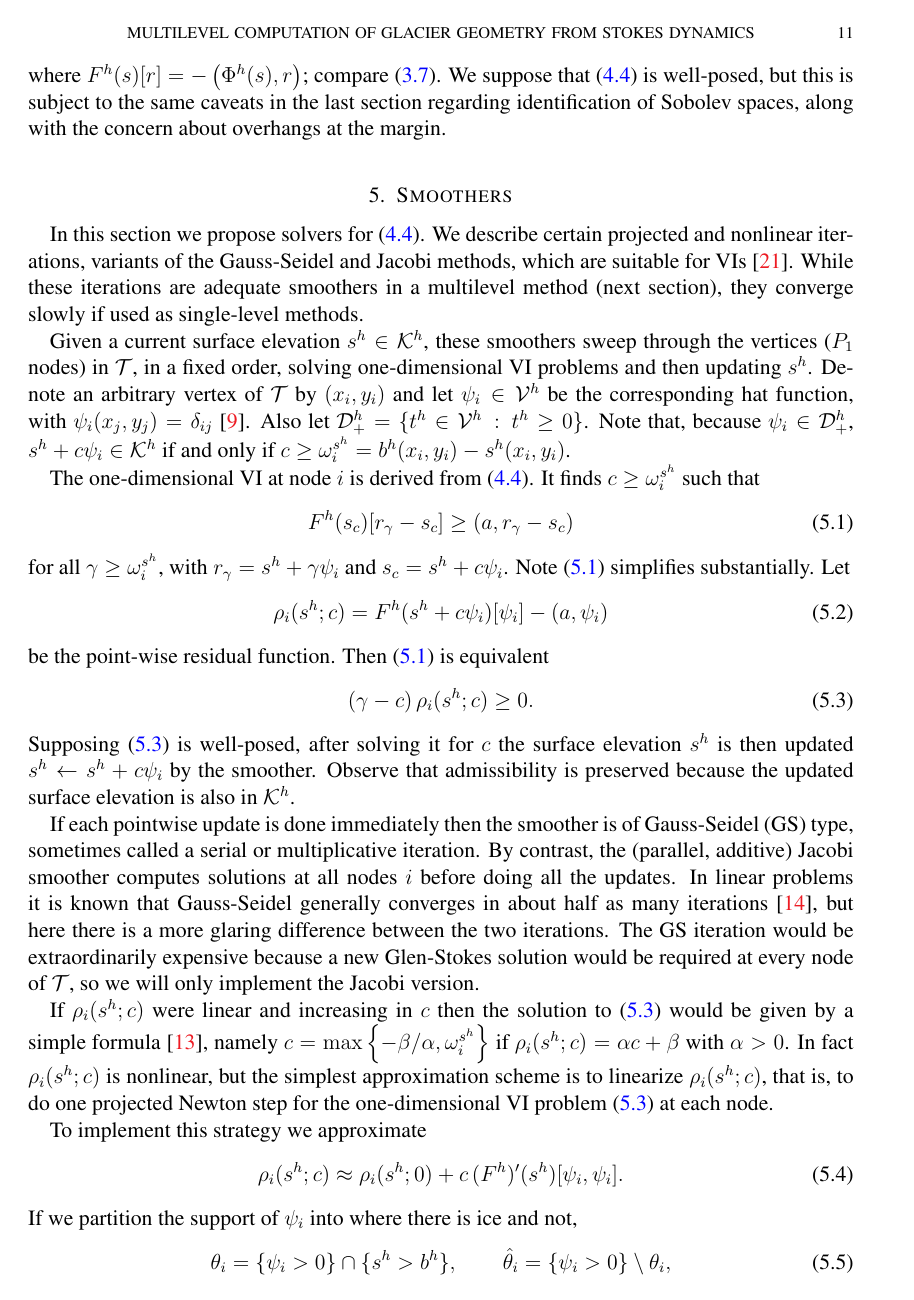
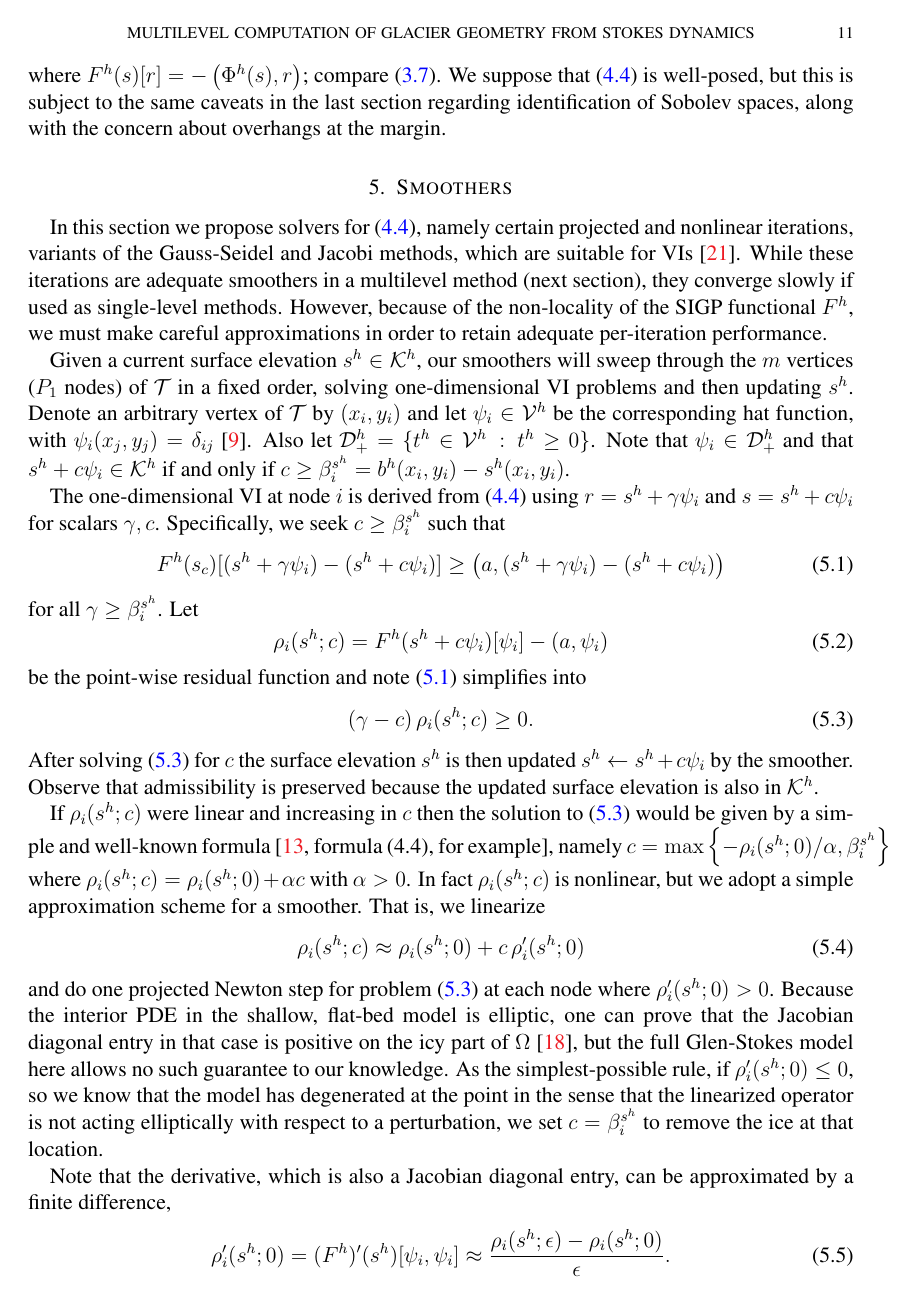
Before and after one commit to bueler/multilevel-stokes-geometry, a LaTeX paper (paper/msg.tex): page 11 of 16 before the commit and page 11 of 17 after it. Compiled offline with pdfLaTeX.

Commit message:
Edits on smoother text.  Added PNGS_SLOW Pseudocode.

```diff
--- a/paper/msg.tex
+++ b/paper/msg.tex
@@ -355,26 +355,34 @@ where $F^h(s)[r] = - \ip{\Phi^h(s)}{r}$; compare \eqref{eq:sigpfunctional}.  We
 
 \section{Smoothers} \label{sec:smoothers}
 
-In this section we propose solvers for \eqref{eq:fesigpweakform}.  We describe certain projected and nonlinear iterations, variants of the Gauss-Seidel and Jacobi methods, which are suitable for VIs \cite{KinderlehrerStampacchia1980}.  While these iterations are adequate smoothers in a multilevel method (next section), they converge slowly if used as single-level methods.
+In this section we propose solvers for \eqref{eq:fesigpweakform}, namely certain projected and nonlinear iterations, variants of the Gauss-Seidel and Jacobi methods, which are suitable for VIs \cite{KinderlehrerStampacchia1980}.  While these iterations are adequate smoothers in a multilevel method (next section), they converge slowly if used as single-level methods.  However, because of the non-locality of the SIGP functional $F^h$, we must make careful approximations in order to retain adequate per-iteration performance.
 
-Given a current surface elevation $s^h\in \mathcal{K}^h$, these smoothers sweep through the vertices ($P_1$ nodes) in $\mathcal{T}$, in a fixed order, solving one-dimensional VI problems and then updating $s^h$.   Denote an arbitrary vertex of $\mathcal{T}$ by $(x_i,y_i)$ and let $\psi_i \in \mathcal{V}^h$ be the corresponding hat function, with $\psi_i(x_j,y_j)=\delta_{ij}$ \cite{Elmanetal2014}.  Also let $\mathcal{D}_+^h = \{t^h \in \mathcal{V}^h \,:\, t^h \ge 0\}$.  Note that, because $\psi_i \in \mathcal{D}_+^h$, $s^h + c \psi_i \in \mathcal{K}^h$ if and only if $c\ge \omega_i^{s^h} = b^h(x_i,y_i) - s^h(x_i,y_i)$.
+Given a current surface elevation $s^h\in \mathcal{K}^h$, our smoothers will sweep through the $m$ vertices ($P_1$ nodes) of $\mathcal{T}$ in a fixed order, solving one-dimensional VI problems and then updating $s^h$.   Denote an arbitrary vertex of $\mathcal{T}$ by $(x_i,y_i)$ and let $\psi_i \in \mathcal{V}^h$ be the corresponding hat function, with $\psi_i(x_j,y_j)=\delta_{ij}$ \cite{Elmanetal2014}.  Also let $\mathcal{D}_+^h = \{t^h \in \mathcal{V}^h \,:\, t^h \ge 0\}$.  Note that $\psi_i \in \mathcal{D}_+^h$ and that $s^h + c \psi_i \in \mathcal{K}^h$ if and only if $c\ge \beta_i^{s^h} = b^h(x_i,y_i) - s^h(x_i,y_i)$.
 
-The one-dimensional VI at node $i$ is derived from \eqref{eq:fesigpweakform}.  It finds $c \ge \omega_i^{s^h}$ such that
+The one-dimensional VI at node $i$ is derived from \eqref{eq:fesigpweakform} using $r = s^h+\gamma \psi_i$ and $s = s^h+c \psi_i$ for scalars $\gamma,c$.  Specifically, we seek $c \ge \beta_i^{s^h}$ such that
 \begin{equation}
-F^h(s_c)[r_\gamma - s_c] \ge \ip{a}{r_\gamma - s_c} \label{eq:fepointwiseviEARLY}
+F^h(s_c)[(s^h+\gamma \psi_i) - (s^h+c \psi_i)] \ge \ip{a}{(s^h+\gamma \psi_i) - (s^h+c \psi_i)} \label{eq:fepointwiseviEARLY}
 \end{equation}
-for all $\gamma \ge \omega_i^{s^h}$, with $r_\gamma = s^h+\gamma \psi_i$ and $s_c = s^h+c \psi_i$.  Note \eqref{eq:fepointwiseviEARLY} simplifies substantially.  Let
+for all $\gamma \ge \beta_i^{s^h}$.  Let
 \begin{equation}
 \rho_i(s^h; c) = F^h(s^h+c\psi_i)[\psi_i] - \ip{a}{\psi_i} \label{eq:ferhoi}
 \end{equation}
-be the point-wise residual function.  Then \eqref{eq:fepointwiseviEARLY} is equivalent
+be the point-wise residual function and note \eqref{eq:fepointwiseviEARLY} simplifies into
 \begin{equation}
 (\gamma - c) \,\rho_i(s^h; c) \ge 0. \label{eq:fepointwisevi}
 \end{equation}
-Supposing \eqref{eq:fepointwisevi} is well-posed, after solving it for $c$ the surface elevation $s^h$ is then updated $s^h \gets s^h + c \psi_i$ by the smoother.  Observe that admissibility is preserved because the updated surface elevation is also in $\mathcal{K}^h$.
+After solving \eqref{eq:fepointwisevi} for $c$ the surface elevation $s^h$ is then updated $s^h \gets s^h + c \psi_i$ by the smoother.  Observe that admissibility is preserved because the updated surface elevation is also in $\mathcal{K}^h$.
 
-If each pointwise update is done immediately then the smoother is of Gauss-Seidel (GS) type, sometimes called a serial or multiplicative iteration. By contrast, the (parallel, additive) Jacobi smoother computes solutions at all nodes $i$ before doing all the updates.  In linear problems it is known that Gauss-Seidel generally converges in about half as many iterations \cite{Greenbaum1997}, but here there is a more glaring difference between the two iterations.  The GS iteration would be extraordinarily expensive because a new Glen-Stokes solution would be required at every node of $\mathcal{T}$, so we will only implement the Jacobi version.
+If $\rho_i(s^h; c)$ were linear and increasing in $c$ then the solution to \eqref{eq:fepointwisevi} would be given by a simple and well-known formula \cite[formula (4.4), for example]{GraeserKornhuber2009}, namely $c = \max\left\{-\rho_i(s^h; 0)/\alpha, \beta_i^{s^h}\right\}$ where $\rho_i(s^h; c) = \rho_i(s^h; 0) + \alpha c$ with $\alpha > 0$.  In fact $\rho_i(s^h; c)$ is nonlinear, but we adopt a simple approximation scheme for a smoother.  That is, we linearize
+\begin{equation}
+\rho_i(s^h; c) \approx \rho_i(s^h; 0) + c\, \rho_i'(s^h; 0) \label{eq:rhoapprox}
+\end{equation}
+and do one projected Newton step for problem \eqref{eq:fepointwisevi} at each node where $\rho_i'(s^h; 0) > 0$.  Because the interior PDE in the shallow, flat-bed model is elliptic, one can prove that the Jacobian diagonal entry in that case is positive on the icy part of $\Omega$ \cite{JouvetBueler2012}, but the full Glen-Stokes model here allows no such guarantee to our knowledge.  As the simplest-possible rule, if $\rho_i'(s^h; 0) \le 0$, so we know that the model has degenerated at the point in the sense that the linearized operator is not acting elliptically with respect to a perturbation, we set $c = \beta_i^{s^h}$ to remove the ice at that location.  % FIXME THIS MUST BE TOO AGGRESSIVE?
 
-If $\rho_i(s^h; c)$ were linear and increasing in $c$ then the solution to \eqref{eq:fepointwisevi} would be given by a simple formula \cite{GraeserKornhuber2009}, namely $c = \max\left\{-\beta/\alpha, \omega_i^{s^h}\right\}$ if $\rho_i(s^h; c) = \alpha c + \beta$ with $\alpha > 0$.  In fact $\rho_i(s^h; c)$ is nonlinear, but the simplest approximation scheme is to linearize $\rho_i(s^h; c)$, that is, to do one projected Newton step for the one-dimensional VI problem \eqref{eq:fepointwisevi} at each node.
+Note that the derivative, which is also a Jacobian diagonal entry, can be approximated by a finite difference,
+\begin{equation}
+\rho_i'(s^h; 0) = (F^h)'(s^h)[\psi_i,\psi_i] \approx \frac{\rho_i(s^h; \eps) - \rho_i(s^h; 0)}{\eps}.  \label{eq:rhofd}
+\end{equation}
+Use of \eqref{eq:rhofd} is very expensive because each value $\rho_i(s^h; \eps)$ requires a separate Glen-Stokes computation for the residual.
 
-To implement this strategy we approximate
+If each pointwise update $s^h \gets s^h + c \psi_i$ is done immediately then the smoother is of Gauss-Seidel (GS) type, also called serial or multiplicative.  By contrast, a (parallel, additive) Jacobi smoother would compute and store solutions $c$ at each node $i$ before doing any updates.  In linear problems GS generally converges in about half as many iterations \cite{Greenbaum1997}, but here a more glaring difference dominates, namely the expense of yet more residual evaluations.  Nonetheless, the GS iteration using a single Newton step and approximation \eqref{eq:rhofd} is a well-defined smoother, so we state it in Pseudocode \ref{pc:pngsslow}, in a form which also allows over-relaxation ($\id{omega} > 1$) or under-relaxation ($\id{omega} < 1$) if desired.
@@ -381,7 +408,5 @@ To implement this strategy we approximate
 \begin{equation}
-\rho_i(s^h; c) \approx \rho_i(s^h; 0) + c\, (F^h)'(s^h)[\psi_i,\psi_i]. \label{eq:rhoapprox}
+\theta_i = \{\psi_i > 0\} \cap \{s^h > b^h\}, \qquad {\hat\theta}_i = \{\psi_i > 0\} \setminus \theta_i.  \label{eq:thetasupport}
 \end{equation}
-If we partition the support of $\psi_i$ into where there is ice and not,
+Suppose, for the next two formulas, that $\bu|_{z}$ denotes the surface velocity of the solution to the Glen-Stokes problem \eqref{eq:glenstokesweak} on the domain $\Lambda_{z}$, using an extruded mesh (Section \ref{sec:fe}).  Then by \eqref{eq:sigpfunctionalderiv}, \eqref{eq:idoderiv}, \eqref{eq:differencecases}, and \eqref{eq:ferhoi} we may compute with local integrals
 \begin{equation}
-\theta_i = \{\psi_i > 0\} \cap \{s^h > b^h\}, \qquad {\hat\theta}_i = \{\psi_i > 0\} \setminus \theta_i,  \label{eq:thetasupport}
-\end{equation}
```
Also changed, not shown: paper/msg.tex (44 more changed lines).
